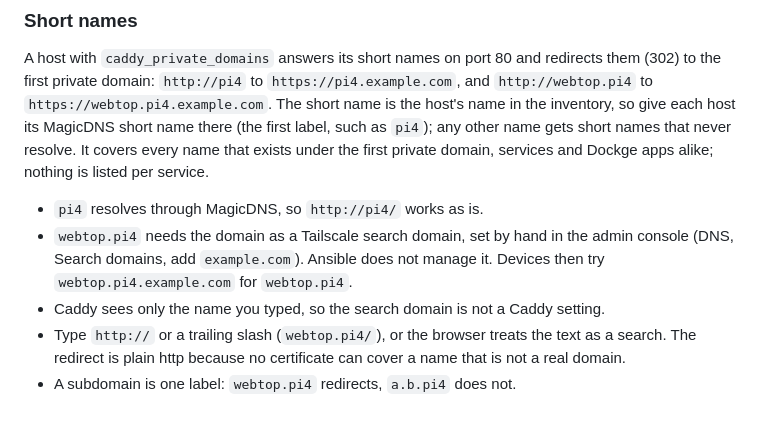
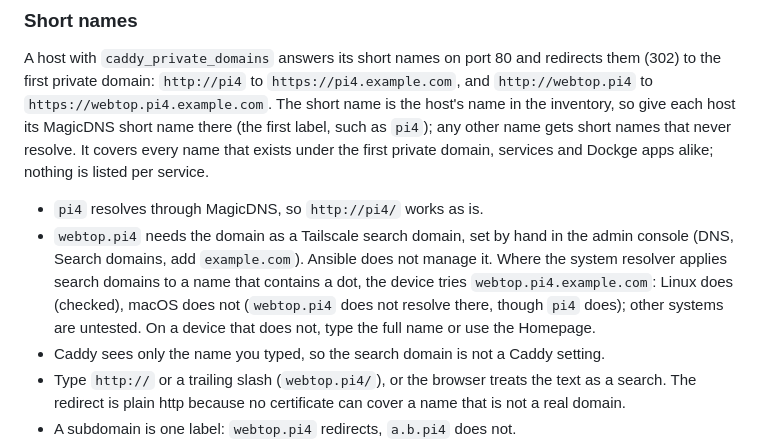
Before and after one commit to slashtechno/simple-nas, a Markdown page: docs/networking.md, the part around the change. Drawn GitHub-style; blank space fills up the shorter version.

Commit message:
Docs: search domains reach dotted short names on Linux but not macOS

```diff
--- a/docs/networking.md
+++ b/docs/networking.md
@@ -88,7 +88,7 @@ caddy_private_domains: [pi4.example.com]
 A host with `caddy_private_domains` answers its short names on port 80 and redirects them (302) to the first private domain: `http://pi4` to `https://pi4.example.com`, and `http://webtop.pi4` to `https://webtop.pi4.example.com`. The short name is the host's name in the inventory, so give each host its MagicDNS short name there (the first label, such as `pi4`); any other name gets short names that never resolve. It covers every name that exists under the first private domain, services and Dockge apps alike; nothing is listed per service.
 
 - `pi4` resolves through MagicDNS, so `http://pi4/` works as is.
-- `webtop.pi4` needs the domain as a Tailscale search domain, set by hand in the admin console (DNS, Search domains, add `example.com`). Ansible does not manage it. Devices then try `webtop.pi4.example.com` for `webtop.pi4`.
+- `webtop.pi4` needs the domain as a Tailscale search domain, set by hand in the admin console (DNS, Search domains, add `example.com`). Ansible does not manage it. Where the system resolver applies search domains to a name that contains a dot, the device tries `webtop.pi4.example.com`: Linux does (checked), macOS does not (`webtop.pi4` does not resolve there, though `pi4` does); other systems are untested. On a device that does not, type the full name or use the Homepage.
 - Caddy sees only the name you typed, so the search domain is not a Caddy setting.
 - Type `http://` or a trailing slash (`webtop.pi4/`), or the browser treats the text as a search. The redirect is plain http because no certificate can cover a name that is not a real domain.
 - A subdomain is one label: `webtop.pi4` redirects, `a.b.pi4` does not.
```
